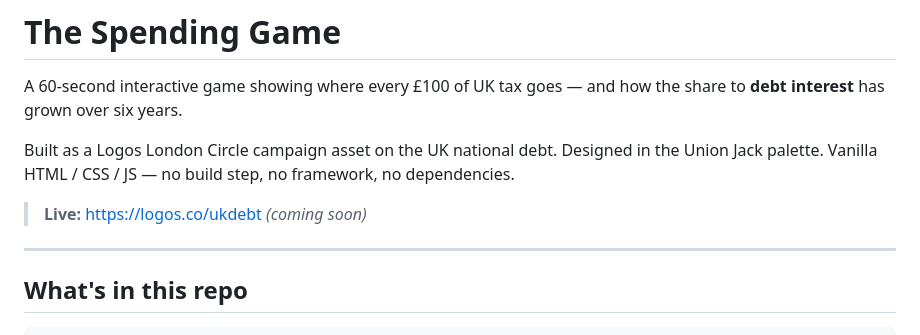
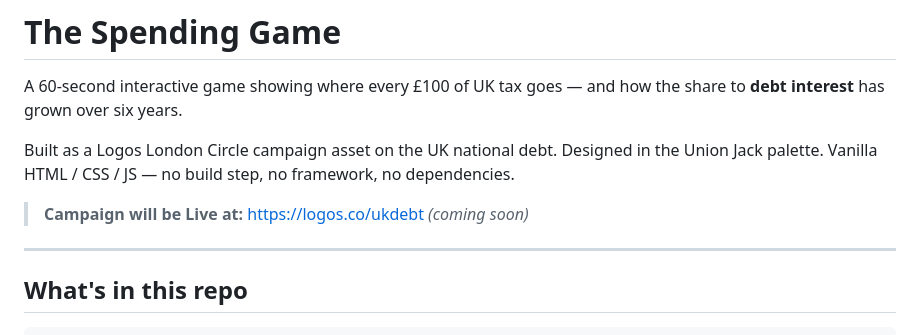
Before and after one commit to roxanneen/the-spending-game, a Markdown page: README.md, the part around the change. Drawn GitHub-style.

```diff
--- a/README.md
+++ b/README.md
@@ -4,7 +4,7 @@ A 60-second interactive game showing where every £100 of UK tax goes — and ho
 
 Built as a Logos London Circle campaign asset on the UK national debt. Designed in the Union Jack palette. Vanilla HTML / CSS / JS — no build step, no framework, no dependencies.
 
-> **Live:** [https://logos.co/ukdebt](https://logos.co/ukdebt) *(coming soon)*
+> **Campaign will be Live at:** [https://logos.co/ukdebt](https://logos.co/ukdebt) *(coming soon)*
 
 ---
 
```
